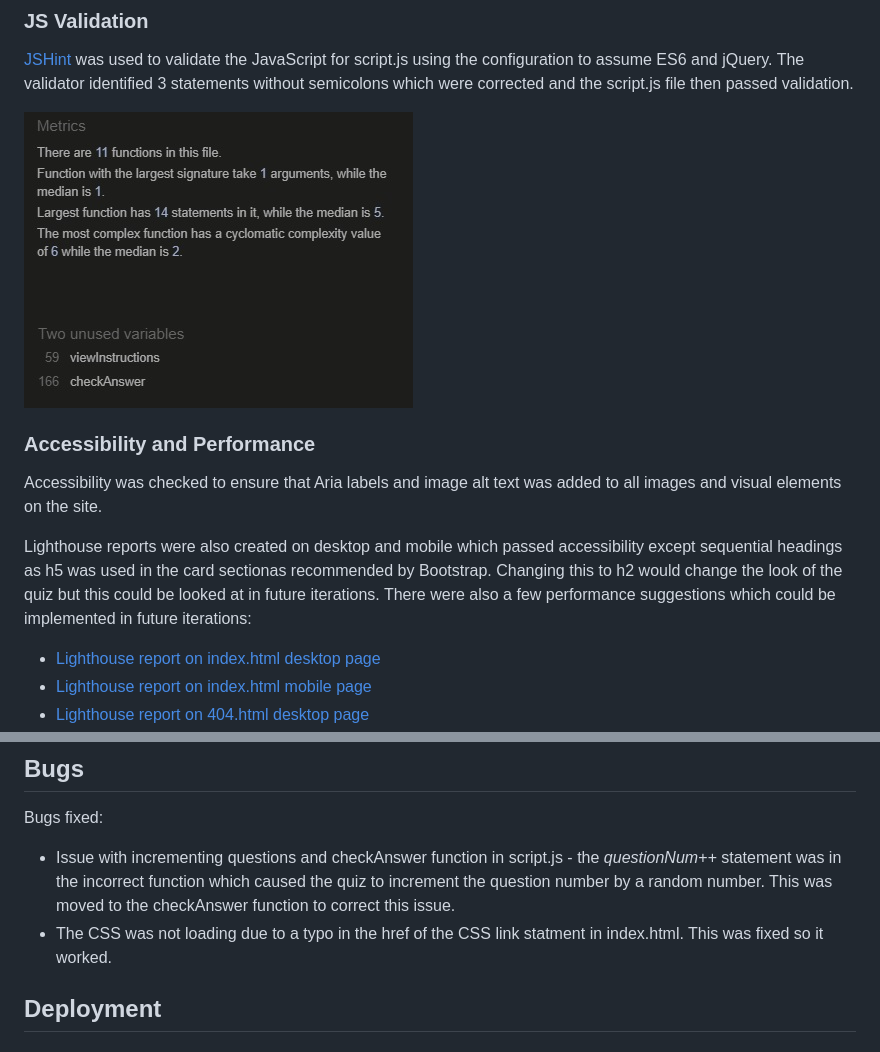
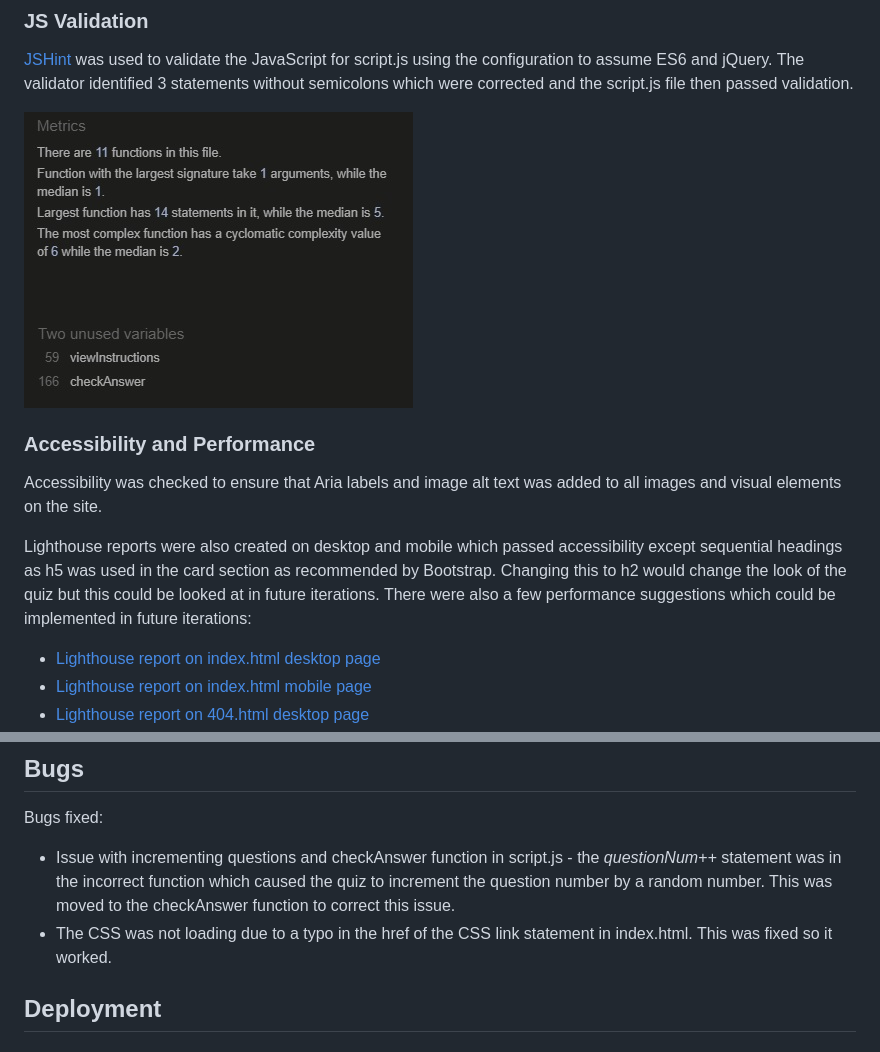
Before and after one commit to cshimvin/quiz-ms-2, a Markdown page: README.md, 2 parts joined by grey strips. GitHub-like rendering.

```diff
--- a/README.md
+++ b/README.md
@@ -193,7 +193,7 @@ The CSS stylesheet [style.css](assets/css/style.css) was checked using the [W3C
 
 Accessibility was checked to ensure that Aria labels and image alt text was added to all images and visual elements on the site.
 
-Lighthouse reports were also created on desktop and mobile which passed accessibility except sequential headings as h5 was used in the card sectionas recommended by Bootstrap. Changing this to h2 would change the look of the quiz but this could be looked at in future iterations. There were also a few performance suggestions which could be implemented in future iterations:
+Lighthouse reports were also created on desktop and mobile which passed accessibility except sequential headings as h5 was used in the card section as recommended by Bootstrap. Changing this to h2 would change the look of the quiz but this could be looked at in future iterations. There were also a few performance suggestions which could be implemented in future iterations:
 - [Lighthouse report on index.html desktop page](assets/documents/lighthouse-report-quiz-desktop.pdf)
 - [Lighthouse report on index.html mobile page](assets/documents/lighthouse-report-quiz-mobile.pdf)
 - [Lighthouse report on 404.html desktop page](assets/documents/lighthouse-report-404-desktop.pdf)
@@ -222,7 +222,7 @@ Button links were JavaScript based so the console was used in Chrome Developer t
 
 Bugs fixed:
 - Issue with incrementing questions and checkAnswer function in script.js - the _questionNum++_ statement was in the incorrect function which caused the quiz to increment the question number by a random number. This was moved to the checkAnswer function to correct this issue.
-- The CSS was not loading due to a typo in the href of the CSS link statment in index.html. This was fixed so it worked.
+- The CSS was not loading due to a typo in the href of the CSS link statement in index.html. This was fixed so it worked.
 
 ## Deployment
 
```
Also changed, not shown: other parts of README.md (+4 -4 lines).
